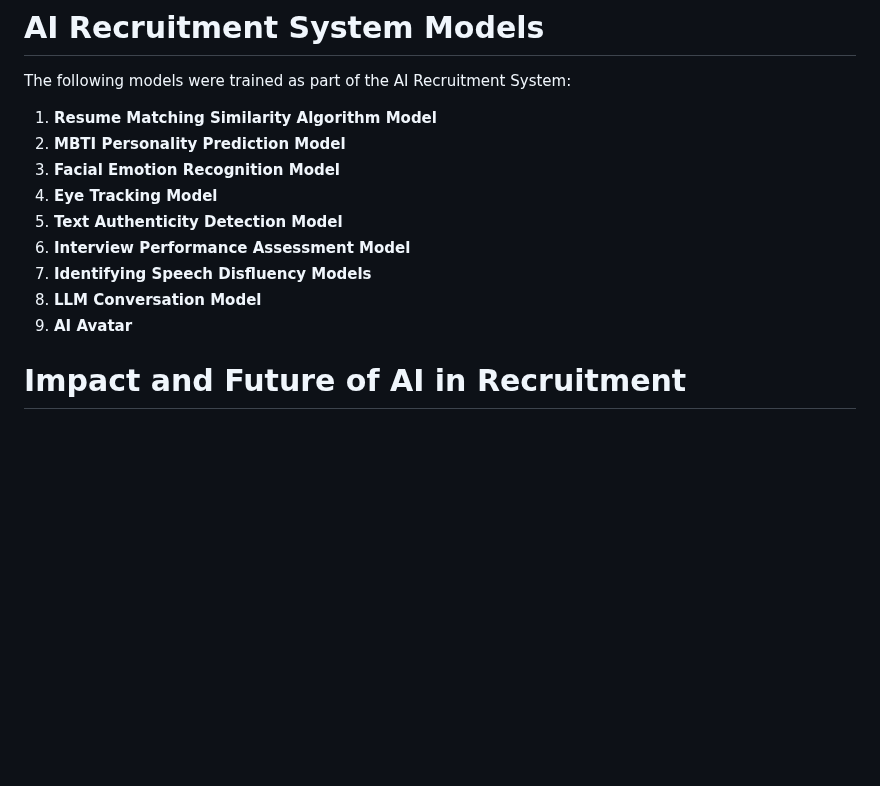
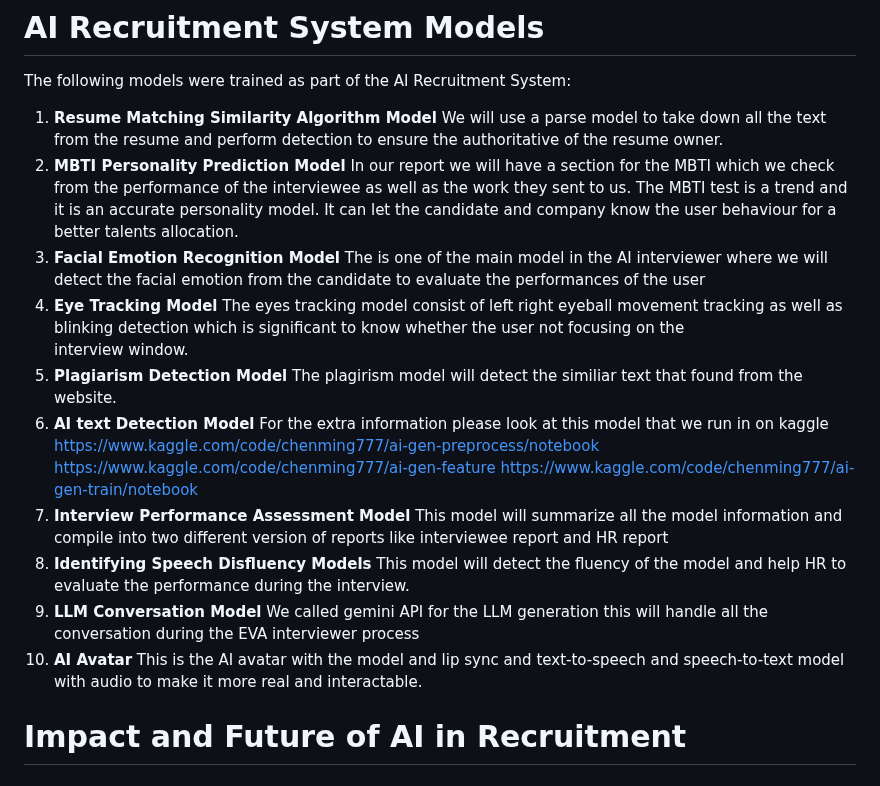
Before and after one commit to SHINE-six/HireSight, a Markdown page: README.md, the part around the change. Rendered like a GitHub page; blank space fills up the shorter version.

```diff
--- a/README.md
+++ b/README.md
@@ -39,14 +39,29 @@ Following the completion of the interview process, HireSight generates a compreh
 # AI Recruitment System Models
 The following models were trained as part of the AI Recruitment System:
 1. **Resume Matching Similarity Algorithm Model**
+   We will use a parse model to take down all the text from the resume and perform detection to ensure the authoritative of the resume owner.
 2. **MBTI Personality Prediction Model**
+   In our report we will have a section for the MBTI which we check from the performance of the interviewee as well as the work they sent to us. The MBTI test is a trend and it is an accurate personality model. It can let the candidate and company know the user behaviour for a better talents allocation.
 3. **Facial Emotion Recognition Model**
+   The is one of the main model in the AI interviewer where we will detect the facial emotion from the candidate to evaluate the performances of the user
 4. **Eye Tracking Model**
-5. **Text Authenticity Detection Model**
-6. **Interview Performance Assessment Model**
-7. **Identifying Speech Disfluency Models**
-8. **LLM Conversation Model**
-9. **AI Avatar**
+   The eyes tracking model consist of left right eyeball movement tracking as well as blinking detection which is significant to know whether the user not focusing on the
+   interview window.
+5. **Plagiarism Detection Model**
+   The plagirism model will detect the similiar text that found from the website.
+6. **AI text Detection Model**
+   For the extra information please look at this model that we run in on kaggle
+   https://www.kaggle.com/code/chenming777/ai-gen-preprocess/notebook
+   https://www.kaggle.com/code/chenming777/ai-gen-feature
+   https://www.kaggle.com/code/chenming777/ai-gen-train/notebook
+7. **Interview Performance Assessment Model**
+    This model will summarize all the model information and compile into two different version of reports like interviewee report and HR report
+8. **Identifying Speech Disfluency Models**
+    This model will detect the fluency of the model and help HR to evaluate the performance during the interview.
+9. **LLM Conversation Model**
+    We called gemini API for the LLM generation this will handle all the conversation during the EVA interviewer process
+10. **AI Avatar**
+    This is the AI avatar with the model and lip sync and text-to-speech and speech-to-text model with audio to make it more real and interactable.
 
 # Impact and Future of AI in Recruitment
 
```
